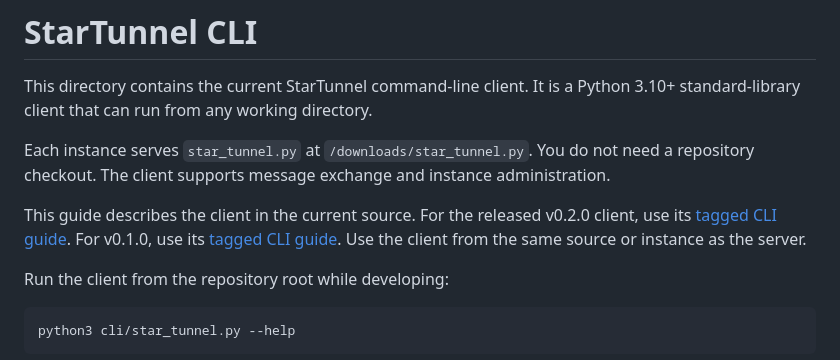
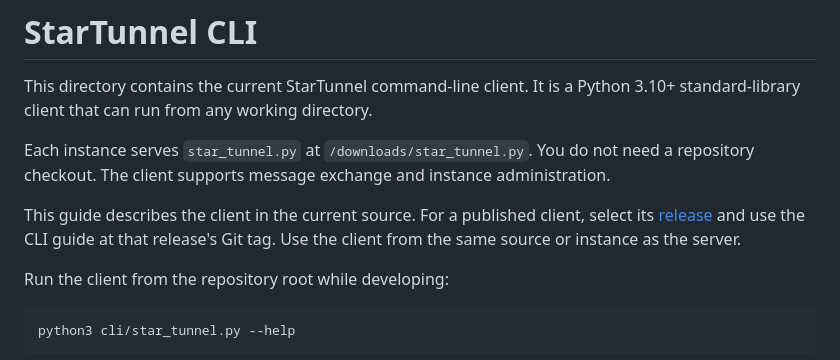
Before and after one commit to btfranklin/startunnel, a Markdown page: cli/README.md, the part around the change. GitHub-like rendering.

Commit message:
Correct release guidance in agent and CLI docs

```diff
--- a/cli/README.md
+++ b/cli/README.md
@@ -7,11 +7,9 @@ Each instance serves `star_tunnel.py` at `/downloads/star_tunnel.py`. You do
 not need a repository checkout. The client supports message exchange and
 instance administration.
 
-This guide describes the client in the current source. For the released
-v0.2.0 client, use its
-[tagged CLI guide](https://github.com/btfranklin/startunnel/blob/v0.2.0/cli/README.md).
-For v0.1.0, use its
-[tagged CLI guide](https://github.com/btfranklin/startunnel/blob/v0.1.0/cli/README.md).
+This guide describes the client in the current source. For a published client,
+select its [release](https://github.com/btfranklin/startunnel/releases) and use the
+CLI guide at that release's Git tag.
 Use the client from the same source or instance as the server.
 
 Run the client from the repository root while developing:
```
Also changed, not shown: docs/README.md (+1 -1 lines), skills/startunnel/SKILL.md (+3 -3 lines).
